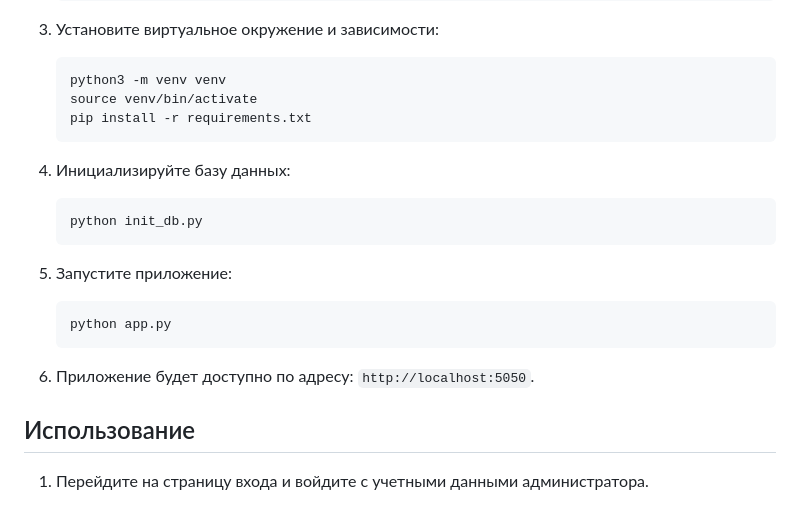
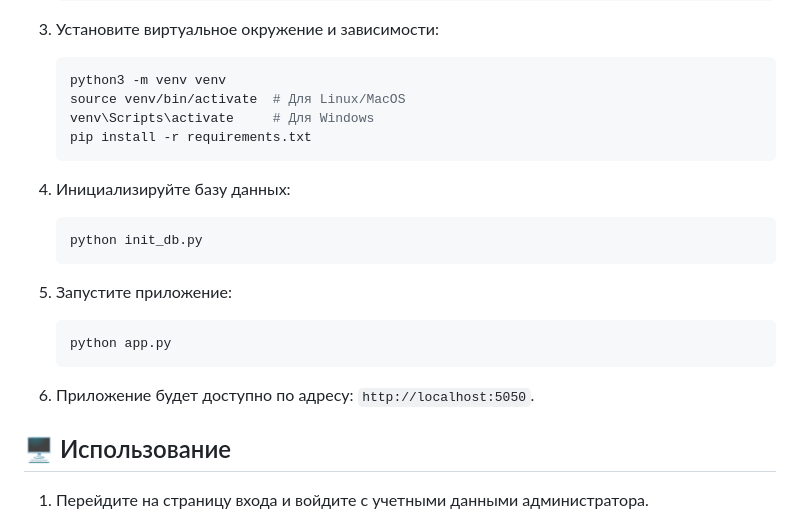
Before and after one commit to Kirito0098/AdminAntizapret, a Markdown page: README.md, the part around one of its changes. Rendered like a GitHub page.

````diff
--- a/README.md
+++ b/README.md
@@ -78,7 +77,8 @@ bash <(wget --no-hsts -qO- https://raw.githubusercontent.com/Kirito0098/AdminAnt
 3. Установите виртуальное окружение и зависимости:
    ```bash
    python3 -m venv venv
-   source venv/bin/activate
+   source venv/bin/activate  # Для Linux/MacOS
+   venv\Scripts\activate     # Для Windows
    pip install -r requirements.txt
    ```
 
@@ -94,7 +94,7 @@ bash <(wget --no-hsts -qO- https://raw.githubusercontent.com/Kirito0098/AdminAnt
 
 6. Приложение будет доступно по адресу: `http://localhost:5050`.
 
-## Использование
+## 🖥 Использование
 1. Перейдите на страницу входа и войдите с учетными данными администратора.
 
    ![Форма авторизации](https://github.com/user-attachments/assets/4f95b717-8864-432f-aa87-82fbeb0ce148)
````
Also changed, not shown: other parts of README.md (+19 -20 lines).
